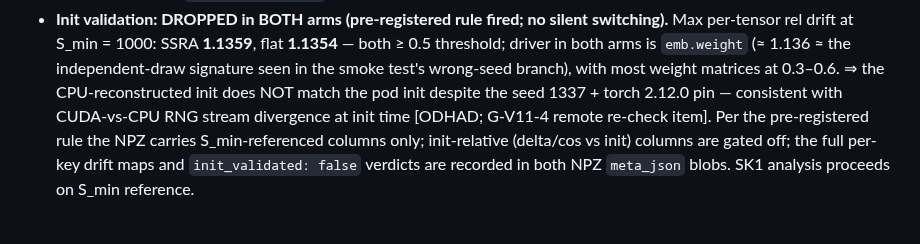
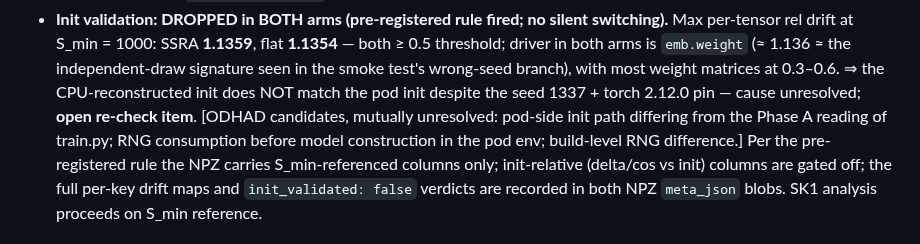
Before and after one commit to sopovai-daniel/ssra, a Markdown page: results/V11-exploitation.md, the part around the change. Drawn GitHub-style.

Commit message:
V11 K1 N3 oversight fix: relabel init-RNG hypothesis as neutral open re-check item (G-V11-4 label was wrong, CUDA-divergence claim conflicts with Phase A CPU-construction reading), widen ODHAD to unresolved candidates; D-log append-only N3 sentence

```diff
--- a/results/V11-exploitation.md
+++ b/results/V11-exploitation.md
@@ -410,8 +410,10 @@ no prefix globbing (stray-object protection re the S0-A anomaly).
   is `emb.weight` (≈ 1.136 ≈ the independent-draw signature seen in the
   smoke test's wrong-seed branch), with most weight matrices at 0.3–0.6.
   ⇒ the CPU-reconstructed init does NOT match the pod init despite the
-  seed 1337 + torch 2.12.0 pin — consistent with CUDA-vs-CPU RNG stream
-  divergence at init time [ODHAD; G-V11-4 remote re-check item]. Per the
+  seed 1337 + torch 2.12.0 pin — cause unresolved; **open re-check
+  item**. [ODHAD candidates, mutually unresolved: pod-side init path
+  differing from the Phase A reading of train.py; RNG consumption before
+  model construction in the pod env; build-level RNG difference.] Per the
   pre-registered rule the NPZ carries S_min-referenced columns only;
   init-relative (delta/cos vs init) columns are gated off; the full
   per-key drift maps and `init_validated: false` verdicts are recorded in
```
Also changed, not shown: docs/00-stav-a-triaz.md (+1 -1 lines).
